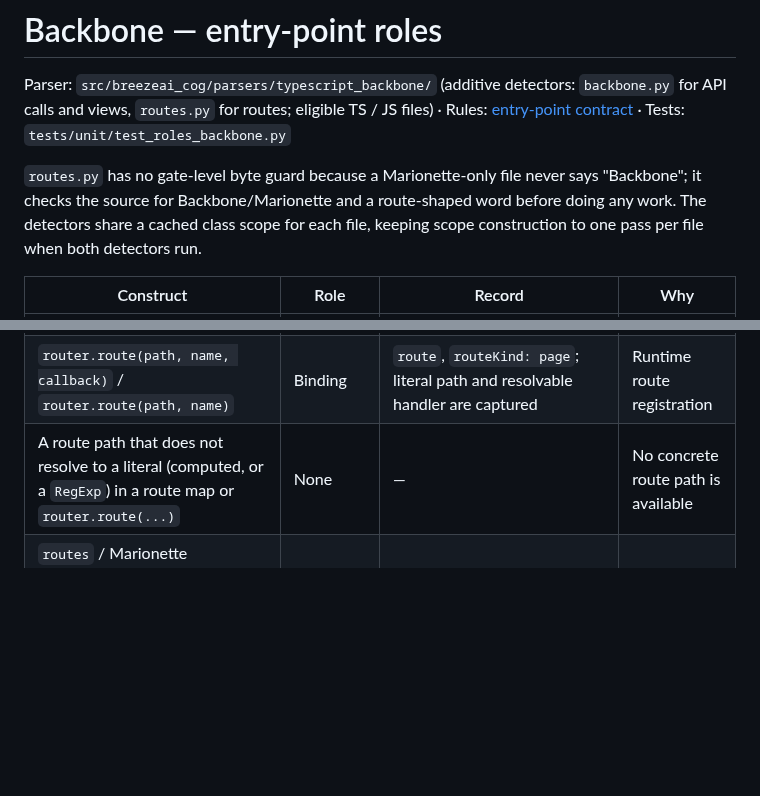
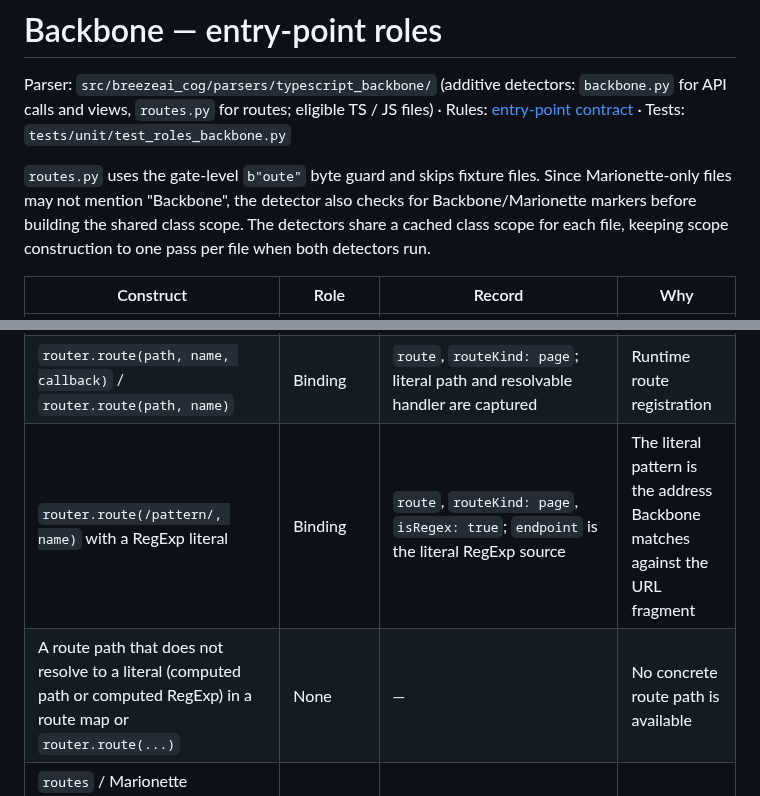
Before and after one commit to accionlabs/breezeai-cog, a Markdown page: docs/entry-point-roles/backbone.md, 2 parts joined by grey strips. GitHub-like rendering; blank space fills up the shorter version.

Commit message:
docs : update the backbone entry point roles

```diff
--- a/docs/entry-point-roles/backbone.md
+++ b/docs/entry-point-roles/backbone.md
@@ -4,13 +4,14 @@ Parser: `src/breezeai_cog/parsers/typescript_backbone/` (additive detectors: `ba
 Rules: [entry-point contract](../architecture/entry-points.md) ·
 Tests: `tests/unit/test_roles_backbone.py`
 
-`routes.py` has no gate-level byte guard because a Marionette-only file never says "Backbone"; it checks the source for Backbone/Marionette and a route-shaped word before doing any work. The detectors share a cached class scope for each file, keeping scope construction to one pass per file when both detectors run.
+`routes.py` uses the gate-level `b"oute"` byte guard and skips fixture files. Since Marionette-only files may not mention "Backbone", the detector also checks for Backbone/Marionette markers before building the shared class scope. The detectors share a cached class scope for each file, keeping scope construction to one pass per file when both detectors run.
 
 | Construct | Role | Record | Why |
 |---|---|---|---|
 | `Backbone.Router.extend({ routes: { path: handler } })` / `extends Backbone.Router` with a literal `routes` table | Binding | `route`, `routeKind: page`, `framework: backbone`, `endpoint` = route path joined to a literal `Backbone.history.start({ root })`, `handler` = route handler | A client-side page reached by URL |
 | `router.route(path, name, callback)` / `router.route(path, name)` | Binding | `route`, `routeKind: page`; literal path and resolvable handler are captured | Runtime route registration |
-| A route path that does not resolve to a literal (computed, or a `RegExp`) in a route map or `router.route(...)` | None | — | No concrete route path is available |
+| `router.route(/pattern/, name)` with a RegExp literal | Binding | `route`, `routeKind: page`, `isRegex: true`; `endpoint` is the literal RegExp source | The literal pattern is the address Backbone matches against the URL fragment |
+| A route path that does not resolve to a literal (computed path or computed RegExp) in a route map or `router.route(...)` | None | — | No concrete route path is available |
 | `routes` / Marionette `appRoutes` given as a variable, with `...spread` of known objects, computed `[CONST]` keys, `new Router({ routes })`, or `router.route` through an alias / `this` | Binding | Same record per entry, at the entry; each router keeps its own handlers (`appRoutes` handlers come from `controller`) | Statically resolvable tables are still bindings |
 | `Backbone.history.start({ root })` without a literal `pushState: true` | None | Root is not applied to endpoints | A hash-based router (the default) lives after `#`, not under the root |
 | A non-literal history root | Binding | Routes keep their literal paths without a base prefix | Never guess a base path |
```
